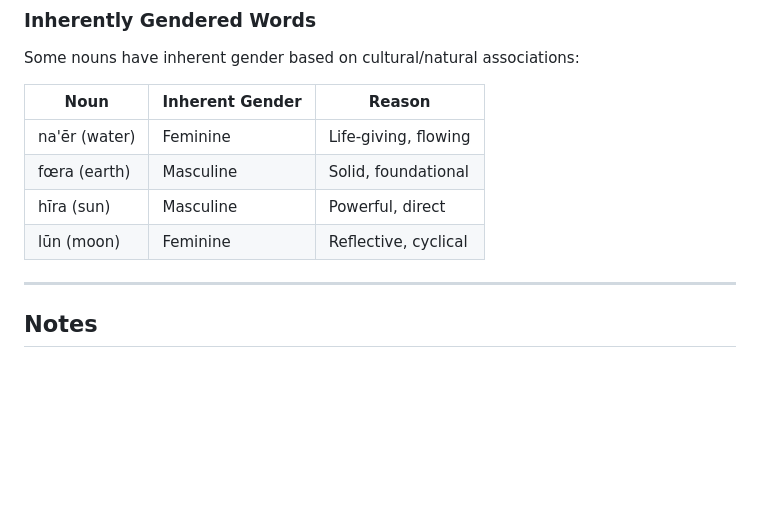
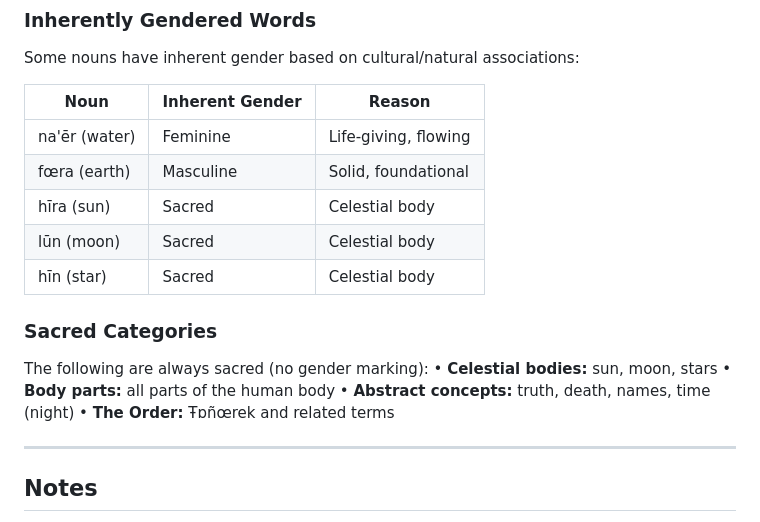
Before and after one commit to CodaCrew-Code-Labs/Nyrakai, a Markdown page: chapters/02-nominal-systems/nouns.md, the part around the change. Rendered like a GitHub page; blank space fills up the shorter version.

Commit message:
Update nouns.md: celestial bodies + body parts are sacred

```diff
--- a/chapters/02-nominal-systems/nouns.md
+++ b/chapters/02-nominal-systems/nouns.md
@@ -110,8 +110,16 @@ Some nouns have inherent gender based on cultural/natural associations:
 |------|-----------------|--------|
 | na'ēr (water) | Feminine | Life-giving, flowing |
 | fœra (earth) | Masculine | Solid, foundational |
-| hīra (sun) | Masculine | Powerful, direct |
-| lūn (moon) | Feminine | Reflective, cyclical |
+| hīra (sun) | Sacred | Celestial body |
+| lūn (moon) | Sacred | Celestial body |
+| hīn (star) | Sacred | Celestial body |
+
+### Sacred Categories
+The following are always sacred (no gender marking):
+• **Celestial bodies:** sun, moon, stars
+• **Body parts:** all parts of the human body
+• **Abstract concepts:** truth, death, names, time (night)
+• **The Order:** Ŧɒñœrek and related terms
 
 ---
 
```
